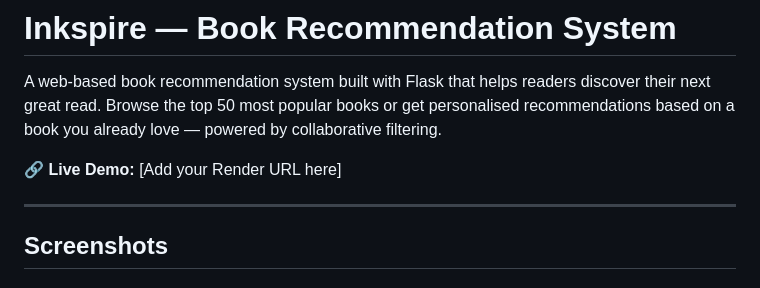
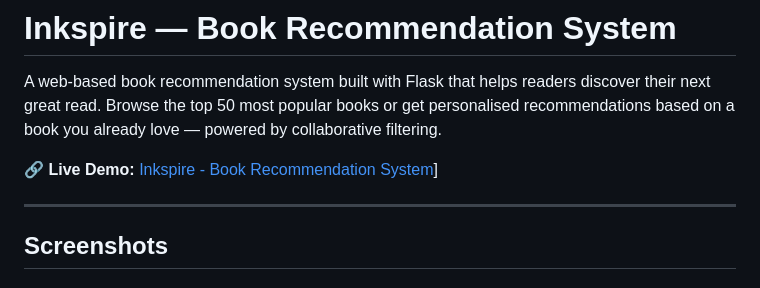
Before and after one commit to thedatanook/Book-Recommendation-System, a Markdown page: README.md, the part around the change. Drawn GitHub-style.

Commit message:
Update live demo link in README

```diff
--- a/README.md
+++ b/README.md
@@ -2,7 +2,7 @@
 
 A web-based book recommendation system built with Flask that helps readers discover their next great read. Browse the top 50 most popular books or get personalised recommendations based on a book you already love — powered by collaborative filtering.
 
-🔗 **Live Demo:** [Add your Render URL here]
+🔗 **Live Demo:** [Inkspire - Book Recommendation System](https://book-recommendation-system-gs44.onrender.com/)]
 
 ---
 
```
